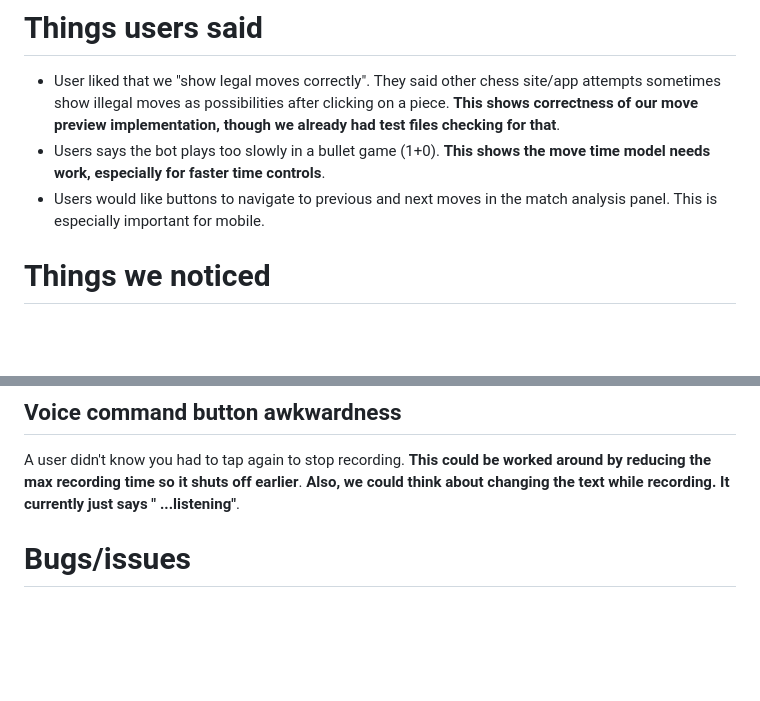
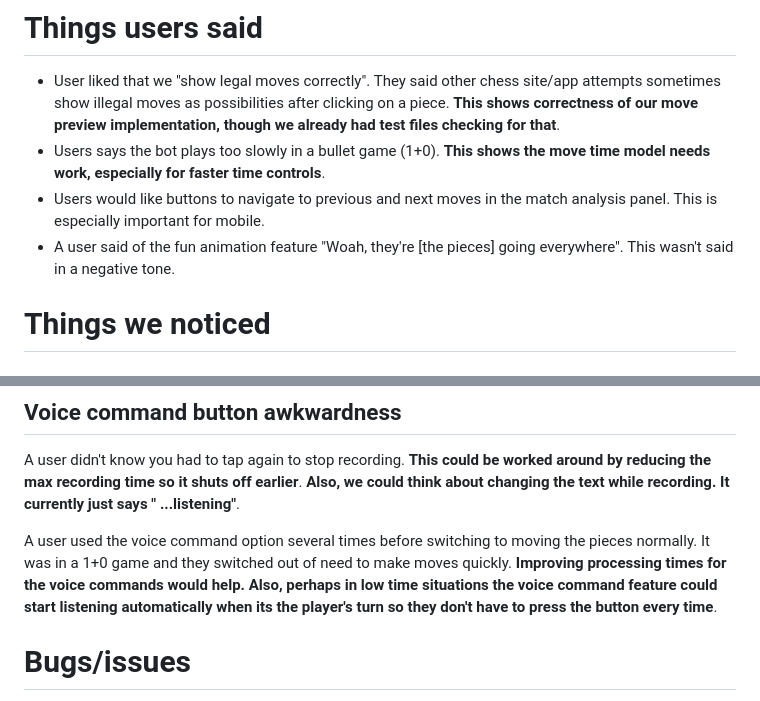
Before and after one commit to Mindstorm1750/checkmateplus, a Markdown page: User feedback/Chess club playtest feedback.md, 2 parts joined by grey strips. Drawn GitHub-style; blank space fills up the shorter version.

Commit message:
More feedback

```diff
--- a/User feedback/Chess club playtest feedback.md
+++ b/User feedback/Chess club playtest feedback.md
@@ -35,6 +35,8 @@ annotation (whether it was "Best", "Good", etc.) to be shown on the board.
   for faster time controls**.
 - Users would like buttons to navigate to previous and next moves in the match analysis panel. This is especially
   important for mobile.
+- A user said of the fun animation feature "Woah, they're \[the pieces\] going everywhere". This wasn't said in a
+  negative tone.
 
 # Things we noticed
 
@@ -76,6 +78,11 @@ A user didn't know you had to tap again to stop recording. **This could be worke
 time so it shuts off earlier**. **Also, we could think about changing the text while recording. It currently just says "
 ...listening"**.
 
+A user used the voice command option several times before switching to moving the pieces normally. It was in a 1+0 game
+and they switched out of need to make moves quickly. **Improving processing times for the voice commands would help.
+Also, perhaps in low time situations the voice command feature could start listening automatically when its the player's
+turn so they don't have to press the button every time**.
+
 # Bugs/issues
 
 User experienced an animation glitch where multiple (but not all) white pawns briefly disappeared while a pawn was
```
